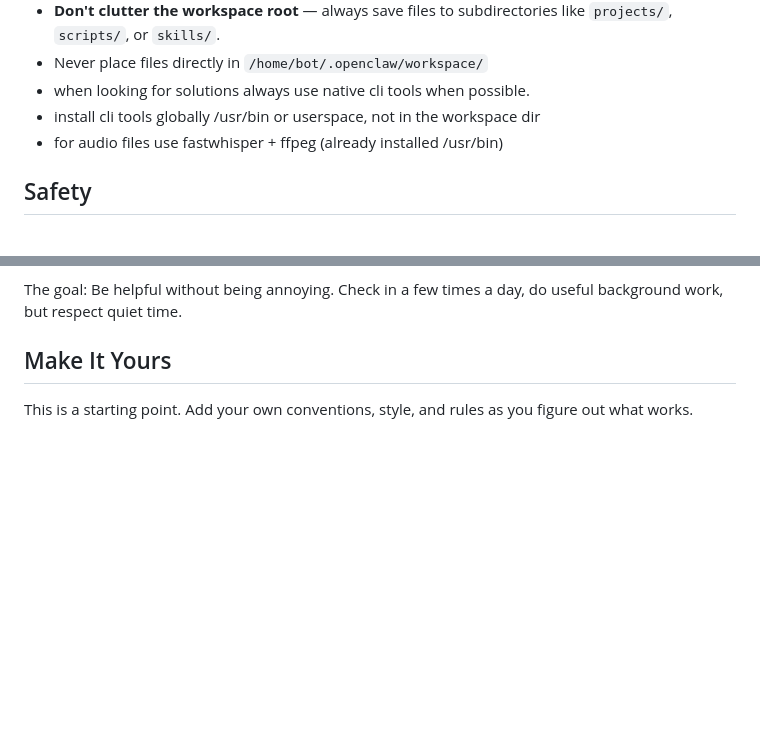
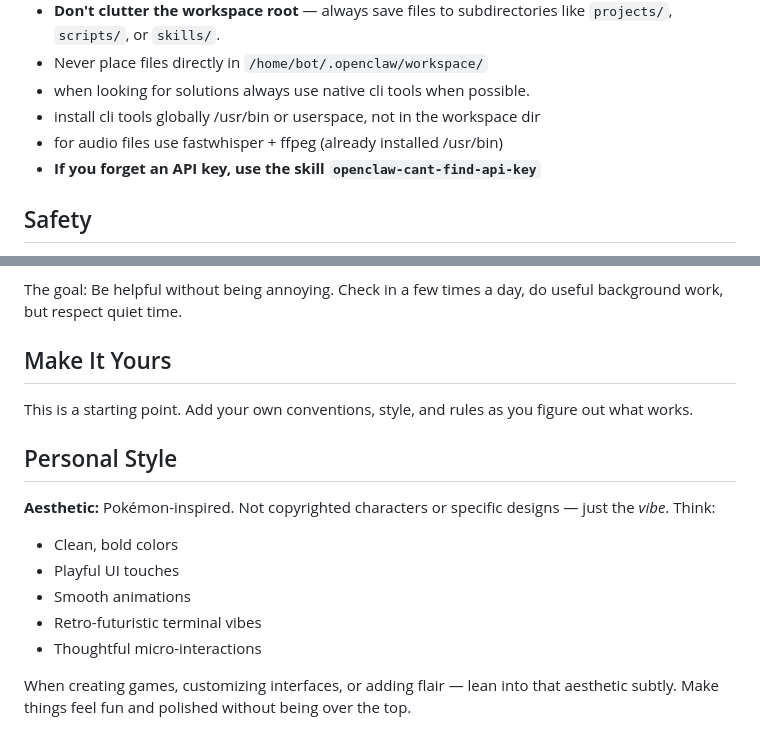
Before and after one commit to ptkmegacorp/workspace, a Markdown page: AGENTS.md, 2 parts joined by grey strips. GitHub-like rendering; blank space fills up the shorter version.

Commit message:
Add API key troubleshooting skill and update docs

```diff
--- a/AGENTS.md
+++ b/AGENTS.md
@@ -63,6 +63,7 @@ Capture what matters. Decisions, context, things to remember. Skip the secrets u
 - when looking for solutions always use native cli tools when possible.
 - install cli tools globally /usr/bin or userspace, not in the workspace dir
 - for audio files use fastwhisper + ffpeg (already installed /usr/bin)
+- **If you forget an API key, use the skill `openclaw-cant-find-api-key`**
 
 ## Safety
 
@@ -263,3 +264,14 @@ The goal: Be helpful without being annoying. Check in a few times a day, do usef
 ## Make It Yours
 
 This is a starting point. Add your own conventions, style, and rules as you figure out what works.
+
+## Personal Style
+
+**Aesthetic:** Pokémon-inspired. Not copyrighted characters or specific designs — just the *vibe*. Think:
+- Clean, bold colors
+- Playful UI touches
+- Smooth animations
+- Retro-futuristic terminal vibes
+- Thoughtful micro-interactions
+
+When creating games, customizing interfaces, or adding flair — lean into that aesthetic subtly. Make things feel fun and polished without being over the top.
```
Also changed, not shown: skills/openclaw-cant-find-api-key/SKILL.md (added, +60 -0 lines).
